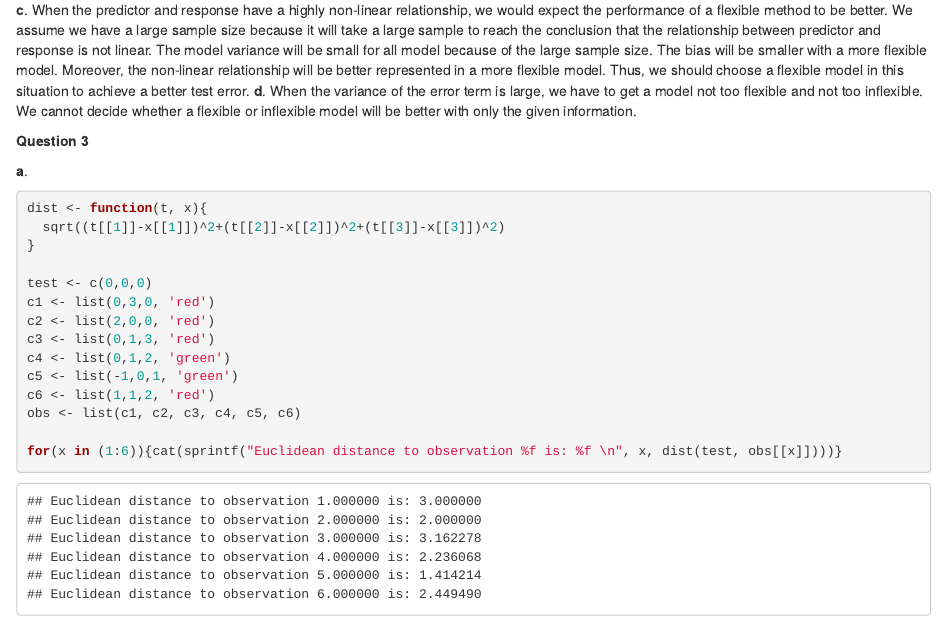
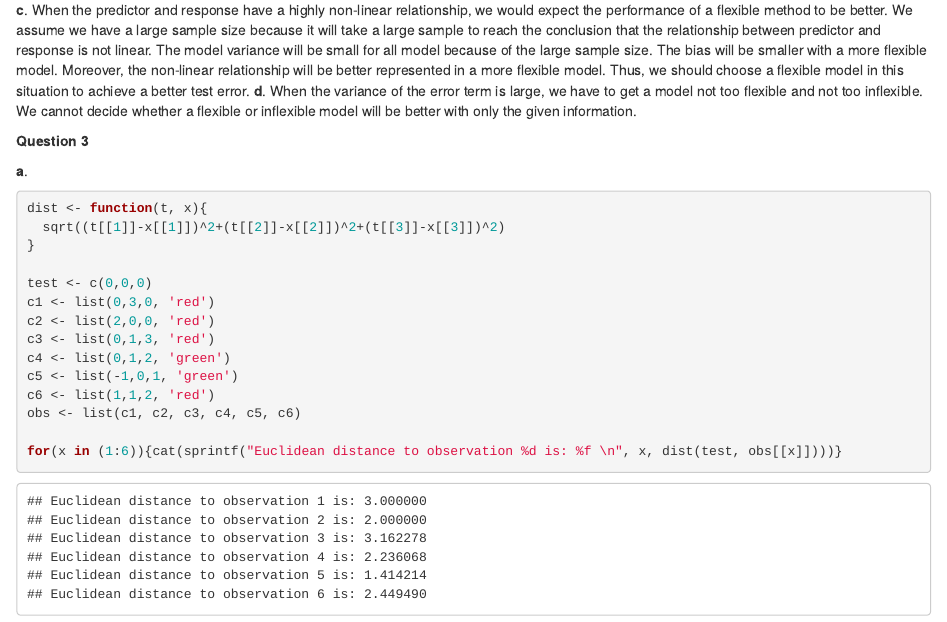
Before and after one commit to mclovin911/stats503, an R Markdown document (hw1/hw1.Rmd): the page in a window 1100 px wide, from 1310 px down. Rendered offline with R 4.5, knitr and Pandoc, with nearby package versions.

Commit message:
Update hw1.Rmd

````diff
--- a/hw1/hw1.Rmd
+++ b/hw1/hw1.Rmd
@@ -68,6 +68,6 @@ c5 <- list(-1,0,1, 'green')
 c6 <- list(1,1,2, 'red')
 obs <- list(c1, c2, c3, c4, c5, c6)
 
-for(x in (1:6)){cat(sprintf("Euclidean distance to observation %f is: %f \n", x, dist(test, obs[[x]])))}
+for(x in (1:6)){cat(sprintf("Euclidean distance to observation %d is: %f \n", x, dist(test, obs[[x]])))}
 
 ```
````
